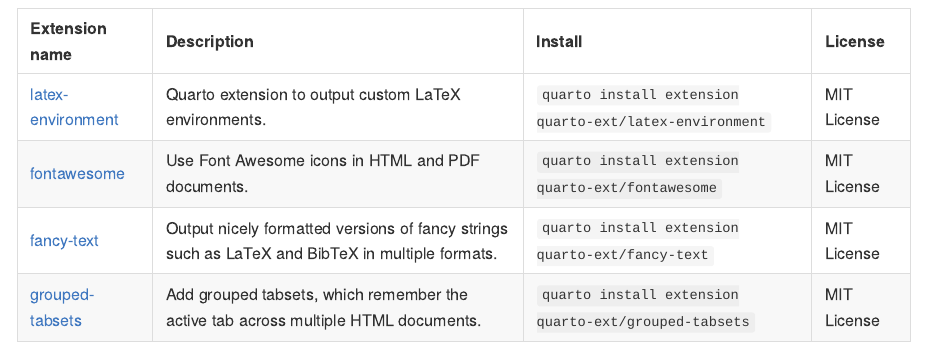
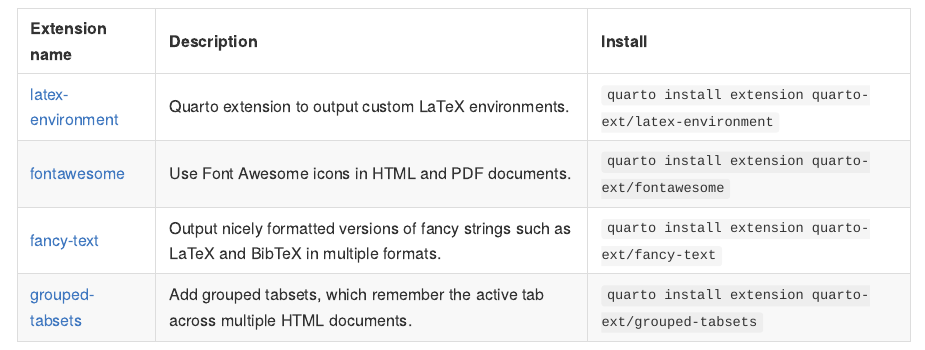
Before and after one commit to quarto-ext/.github, a Quarto document (README.qmd): the page in a window 1100 px wide, from 180 px down. The pictures show the output file profile/README.md that the author committed with the source, drawn offline in the style of GitHub.

Commit message:
remove licence

```diff
--- a/README.qmd
+++ b/README.qmd
@@ -39,8 +39,7 @@
     transmute(
         'Extension name' = glue::glue("[{name}]({url})"),
         'Description' = description,
-        'Install' = glue::glue("`quarto install extension {full_name}`"),
-        'License' = license
+        'Install' = glue::glue("`quarto install extension {full_name}`")
     )
 
 knitr::kable(tab_formatted)
```
Also changed, not shown: profile/README.md.
